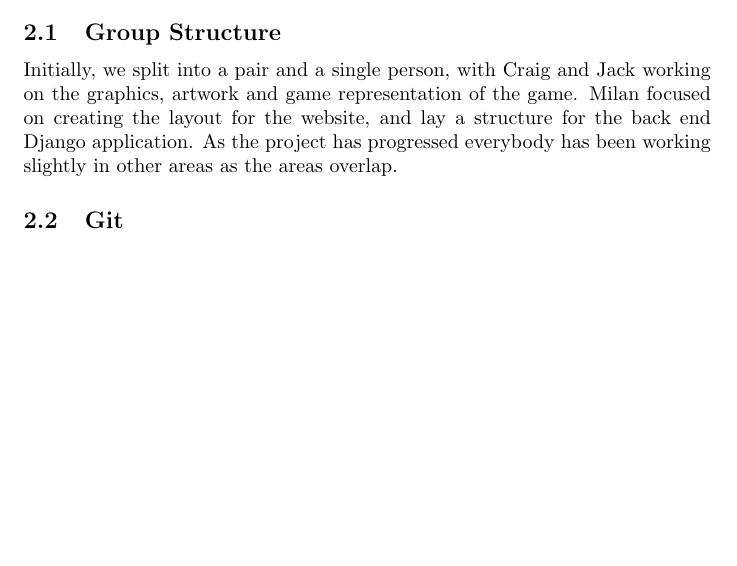
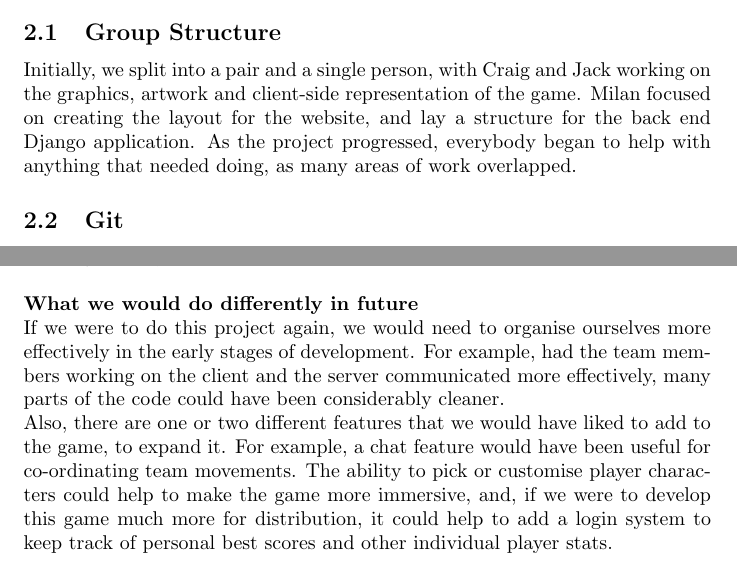
Before and after one commit to MilanMisak/Zombies, a LaTeX document (reports/final/final.tex): part of page 2 of 5 before the commit and two parts of pages 2 and 6 of 6 after it, the two joined at a grey line, cut so that both start at the same text, the shorter picture padded with empty space. Compiled offline with pdfLaTeX.

Commit message:
more reporty goodness

```diff
--- a/reports/final/final.tex
+++ b/reports/final/final.tex
@@ -20,8 +20,7 @@ Eventually we settled on making a game based on defending a certain location, an
 \section{Project Management}
 
 \subsection{Group Structure}
-Initially, we split into a pair and a single person, with Craig and Jack working on the graphics, artwork and game representation of the game. Milan focused on creating the layout for the website, and lay a structure for the back end Django application. As the project has progressed everybody has been working slightly in other areas as the areas overlap.
-
+Initially, we split into a pair and a single person, with Craig and Jack working on the graphics, artwork and client-side representation of the game. Milan focused on creating the layout for the website, and lay a structure for the back end Django application. As the project progressed, everybody began to help with anything that needed doing, as many areas of work overlapped.
 
 \subsection{Git}
 We used git as the version control for our project; more specifically the online git hosting service, github. Git is simple and easy to use, and we have become very familiar with it from previous group projects. It is a distributed version control system which makes it great for working independently of other team members.
@@ -73,4 +71,7 @@ In conclusion, we are the best. Also talk about chat feature. :D
 TODO: done, not done, would do differently in future, learned from the project \\ \\
 \textbf{What we have learned} \\
-We only started using Pivotal tracker after the milstone report when it was suggested we use some project management software. We were sceptical at first, but after using it for a week or so it has been noticably beneficial to the project. Not only to assign work to each other and keep the work organised, but also to predict what stages we will be by monitoring our working velocity.
+We only started using Pivotal tracker after the milestone report, when it was suggested we use some project management software. We were sceptical at first, but after using it for a week or so it has been noticably beneficial to the project. Not only was it helpful to assign work to each other and to keep the work organised, but also to predict what stages we should be at, by monitoring our working velocity. \\ \\
+\textbf{What we would do differently in future} \\
+If we were to do this project again, we would need to organise ourselves more effectively in the early stages of development. For example, had the team members working on the client and the server communicated more effectively, many parts of the code could have been considerably cleaner. \\
+Also, there are one or two different features that we would have liked to add to the game, to expand it. For example, a chat feature would have been useful for co-ordinating team movements. The ability to pick or customise player characters could help to make the game more immersive, and, if we were to develop this game much more for distribution, it could help to add a login system to keep track of personal best scores and other individual player stats.
 \end{document}
```
Also changed, not shown: reports/final/final.tex (7 more changed lines).
